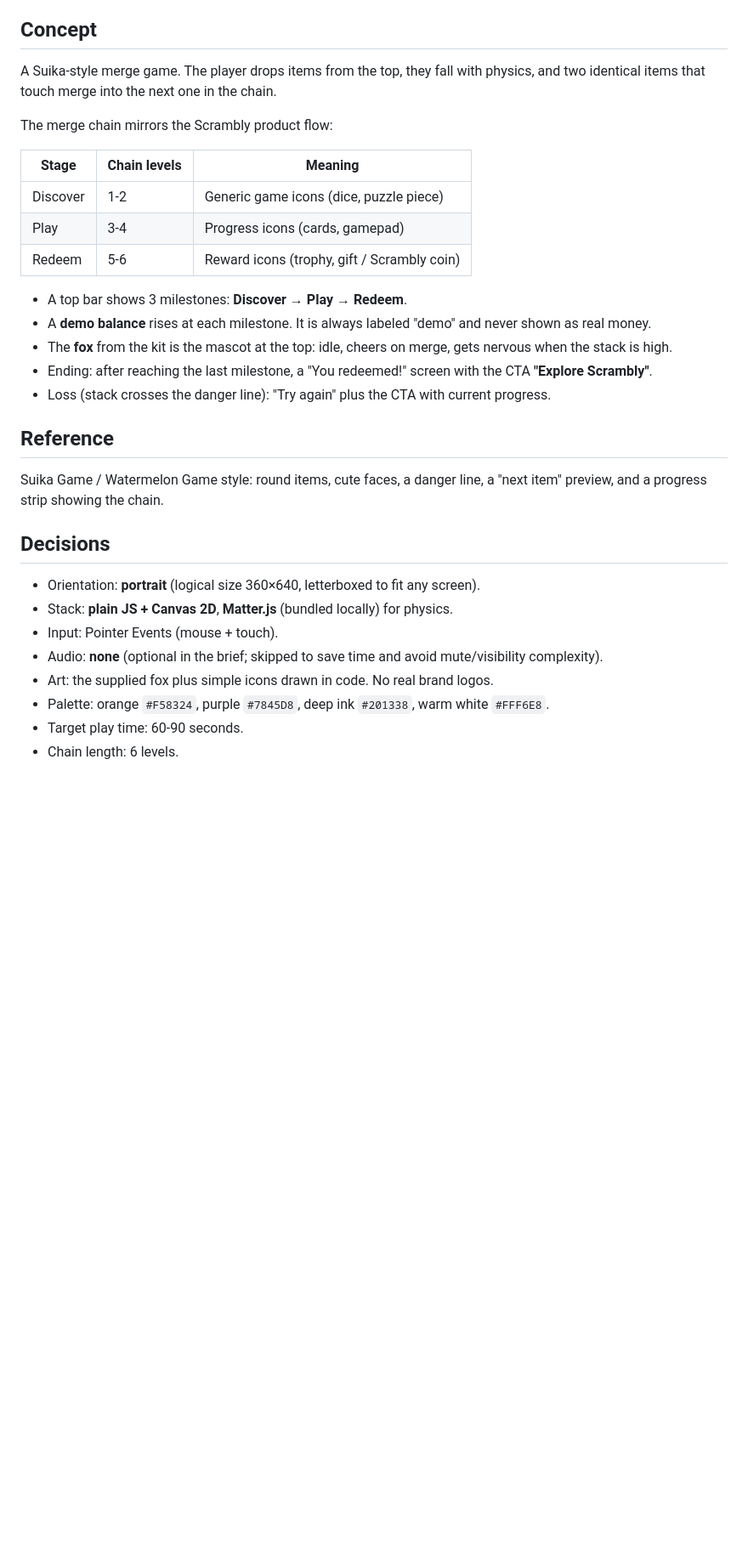
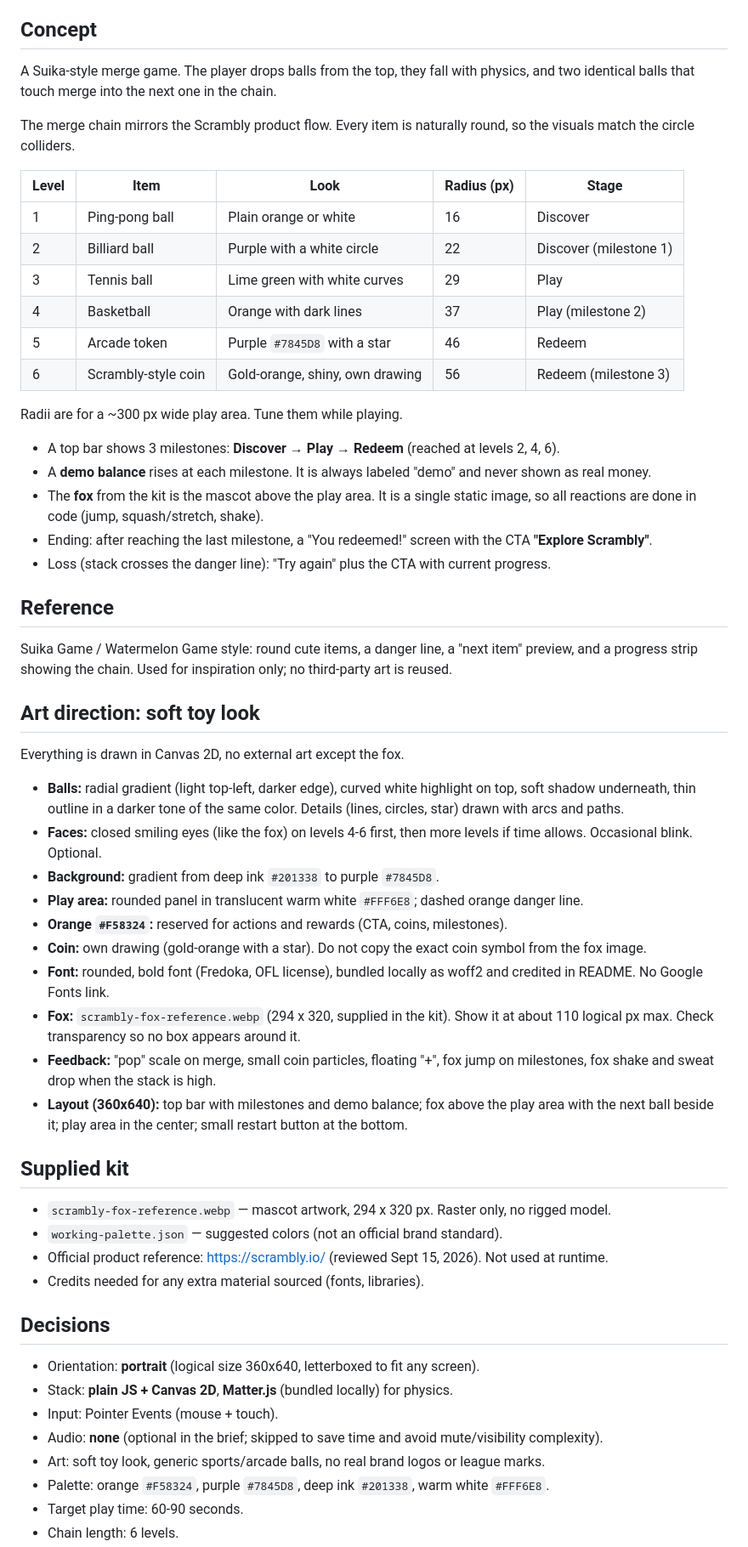
Before and after one commit to Davy04/scrambly-playable, a Markdown page: IDEAS.md, the part around one of its changes. Shown at 85% size. Drawn GitHub-style; blank space fills up the shorter version.

Commit message:
docs: refine concept, art direction and layout decisions
Co-Authored-By: Claude Opus 5.5 <noreply@anthropic.com>

```diff
--- a/IDEAS.md
+++ b/IDEAS.md
@@ -5,33 +5,60 @@ Time box: 4h build. Portrait mobile web playable, no backend, no external reques
 
 ## Concept
 
-A Suika-style merge game. The player drops items from the top, they fall with physics, and two identical items that touch merge into the next one in the chain.
+A Suika-style merge game. The player drops balls from the top, they fall with physics, and two identical balls that touch merge into the next one in the chain.
 
-The merge chain mirrors the Scrambly product flow:
+The merge chain mirrors the Scrambly product flow. Every item is naturally round, so the visuals match the circle colliders.
 
-| Stage | Chain levels | Meaning |
-|-------|--------------|---------|
-| Discover | 1-2 | Generic game icons (dice, puzzle piece) |
-| Play | 3-4 | Progress icons (cards, gamepad) |
-| Redeem | 5-6 | Reward icons (trophy, gift / Scrambly coin) |
+| Level | Item | Look | Radius (px) | Stage |
+|-------|------|------|-------------|-------|
+| 1 | Ping-pong ball | Plain orange or white | 16 | Discover |
+| 2 | Billiard ball | Purple with a white circle | 22 | Discover (milestone 1) |
+| 3 | Tennis ball | Lime green with white curves | 29 | Play |
+| 4 | Basketball | Orange with dark lines | 37 | Play (milestone 2) |
+| 5 | Arcade token | Purple `#7845D8` with a star | 46 | Redeem |
+| 6 | Scrambly-style coin | Gold-orange, shiny, own drawing | 56 | Redeem (milestone 3) |
 
-- A top bar shows 3 milestones: **Discover → Play → Redeem**.
+Radii are for a ~300 px wide play area. Tune them while playing.
+
+- A top bar shows 3 milestones: **Discover → Play → Redeem** (reached at levels 2, 4, 6).
 - A **demo balance** rises at each milestone. It is always labeled "demo" and never shown as real money.
-- The **fox** from the kit is the mascot at the top: idle, cheers on merge, gets nervous when the stack is high.
+- The **fox** from the kit is the mascot above the play area. It is a single static image, so all reactions are done in code (jump, squash/stretch, shake).
 - Ending: after reaching the last milestone, a "You redeemed!" screen with the CTA **"Explore Scrambly"**.
 - Loss (stack crosses the danger line): "Try again" plus the CTA with current progress.
 
 ## Reference
 
-Suika Game / Watermelon Game style: round items, cute faces, a danger line, a "next item" preview, and a progress strip showing the chain.
+Suika Game / Watermelon Game style: round cute items, a danger line, a "next item" preview, and a progress strip showing the chain. Used for inspiration only; no third-party art is reused.
+
+## Art direction: soft toy look
+
+Everything is drawn in Canvas 2D, no external art except the fox.
+
+- **Balls:** radial gradient (light top-left, darker edge), curved white highlight on top, soft shadow underneath, thin outline in a darker tone of the same color. Details (lines, circles, star) drawn with arcs and paths.
+- **Faces:** closed smiling eyes (like the fox) on levels 4-6 first, then more levels if time allows. Occasional blink. Optional.
+- **Background:** gradient from deep ink `#201338` to purple `#7845D8`.
+- **Play area:** rounded panel in translucent warm white `#FFF6E8`; dashed orange danger line.
+- **Orange `#F58324`:** reserved for actions and rewards (CTA, coins, milestones).
+- **Coin:** own drawing (gold-orange with a star). Do not copy the exact coin symbol from the fox image.
+- **Font:** rounded, bold font (Fredoka, OFL license), bundled locally as woff2 and credited in README. No Google Fonts link.
+- **Fox:** `scrambly-fox-reference.webp` (294 x 320, supplied in the kit). Show it at about 110 logical px max. Check transparency so no box appears around it.
+- **Feedback:** "pop" scale on merge, small coin particles, floating "+", fox jump on milestones, fox shake and sweat drop when the stack is high.
+- **Layout (360x640):** top bar with milestones and demo balance; fox above the play area with the next ball beside it; play area in the center; small restart button at the bottom.
+
+## Supplied kit
+
+- `scrambly-fox-reference.webp` — mascot artwork, 294 x 320 px. Raster only, no rigged model.
+- `working-palette.json` — suggested colors (not an official brand standard).
+- Official product reference: https://scrambly.io/ (reviewed Sept 15, 2026). Not used at runtime.
+- Credits needed for any extra material sourced (fonts, libraries).
 
 ## Decisions
 
-- Orientation: **portrait** (logical size 360×640, letterboxed to fit any screen).
+- Orientation: **portrait** (logical size 360x640, letterboxed to fit any screen).
 - Stack: **plain JS + Canvas 2D**, **Matter.js** (bundled locally) for physics.
 - Input: Pointer Events (mouse + touch).
 - Audio: **none** (optional in the brief; skipped to save time and avoid mute/visibility complexity).
-- Art: the supplied fox plus simple icons drawn in code. No real brand logos.
+- Art: soft toy look, generic sports/arcade balls, no real brand logos or league marks.
 - Palette: orange `#F58324`, purple `#7845D8`, deep ink `#201338`, warm white `#FFF6E8`.
 - Target play time: 60-90 seconds.
 - Chain length: 6 levels.
```
Also changed, not shown: other parts of IDEAS.md (+11 -6 lines).
